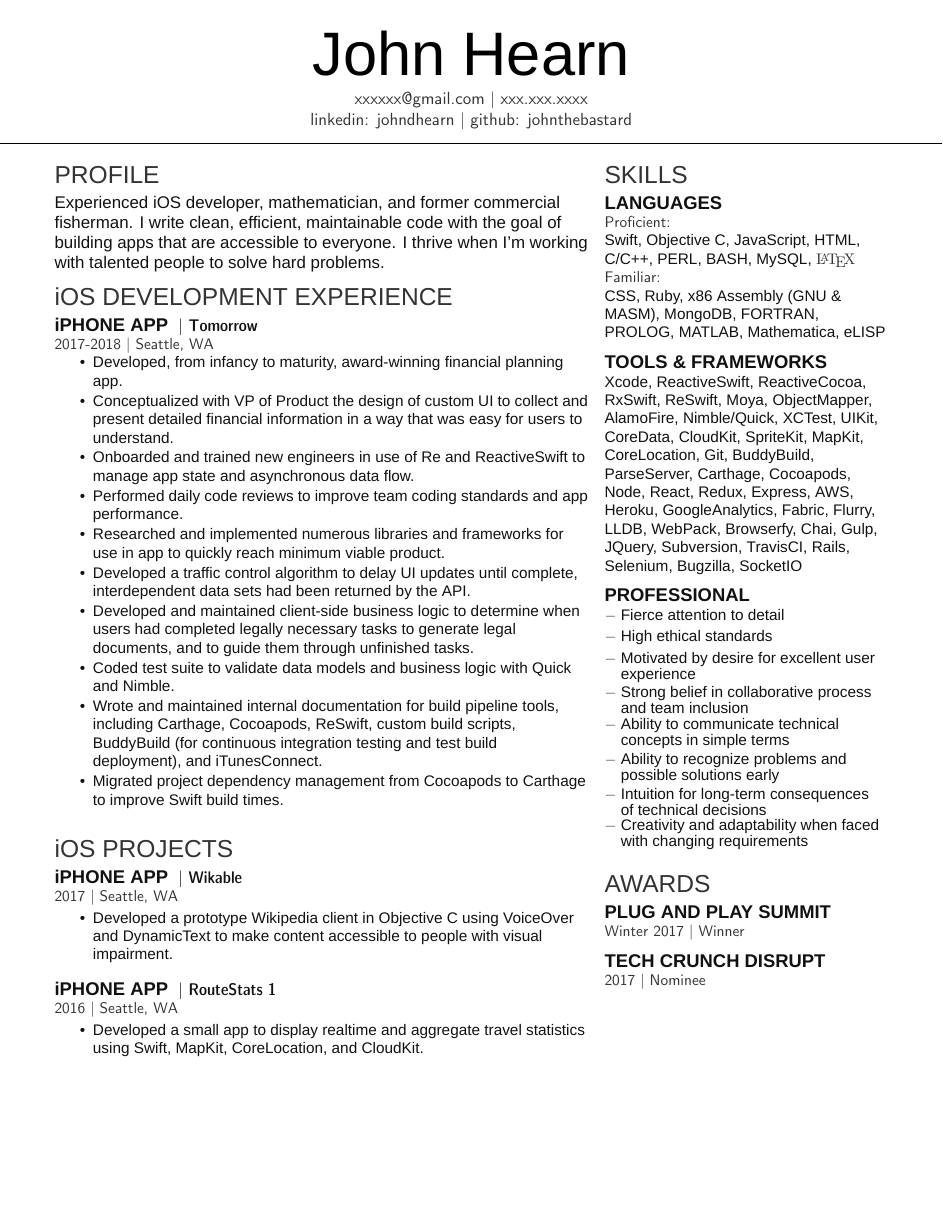
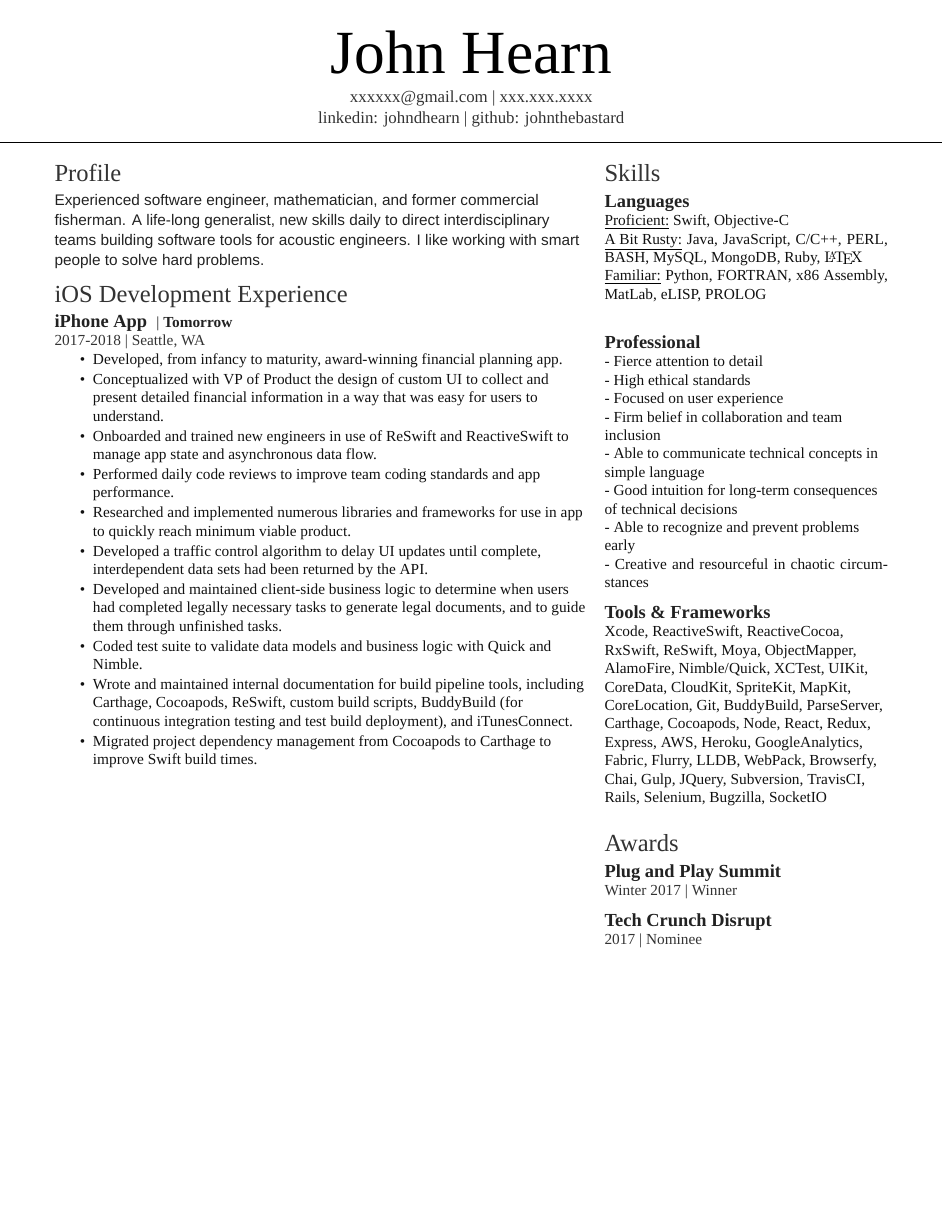
Before and after one commit to JohnTheBastard/Resume, a LaTeX CV (resume.tex, which reads jhearn-resume.cls): page 1 of 2. Compiled offline with XeLaTeX; a missing font is replaced by an installed copy or a similar font.

Commit message:
new typefaces, layout tweaks (incomplete), minor changes to wording

```diff
--- a/jhearn-resume.cls
+++ b/jhearn-resume.cls
@@ -54,11 +55,11 @@ Last Updated on
 \newcommand{\namesection}[3]{
 	\centering{
 		\sffamily
-		\fontspec{Helvetica Neue UltraLight}\fontsize{40pt}{10cm}\selectfont #1
-		\fontspec{Helvetica Neue Light}\selectfont #2
+		\fontspec{SF Hello Thin}\fontsize{40pt}{10cm}\selectfont #1
+		\fontspec{SF Hello Light}\selectfont #2
 	} \\
 	\vspace{5pt}
-	\centering{ \color{headings}\fontspec{Heiti TC Medium}\fontsize{11pt}{14pt}\selectfont #3}
+	\centering{ \color{headings}\fontspec{SF Hello Thin}\fontsize{11pt}{14pt}\selectfont #3}
 	\noindent\makebox[\linewidth]{\rule{\paperwidth}{0.4pt}}
 	\vspace{-15pt}
 }
@@ -66,21 +67,21 @@ Last Updated on
 
 % Headings command
 \titleformat{\section}{\color{headings}
-\scshape\fontspec{Helvetica Neue Medium}\fontsize{16pt}{24pt}\selectfont \raggedright\uppercase}{} {0em}{}
+\scshape\fontspec{SF Hello Medium}\fontsize{16pt}{24pt}\selectfont \raggedright}{} {0em}{}
 
 % Subeadings command
 \titleformat{\subsection}{\color{subheadings}
-\fontspec{Helvetica Light}\fontsize{12pt}{12pt}\selectfont\bfseries\uppercase}{}{0em}{}
+\fontspec{SF Hello Light}\fontsize{12pt}{12pt}\selectfont\bfseries}{}{0em}{}
 \titlespacing{\subsection}{0pt}{\parskip}{-\parskip}
 \titlespacing{\subsubsection}{0pt}{\parskip}{-\parskip}
 \newcommand{\runsubsection}[1]{\color{subheadings}
-\fontspec{Helvetica Light}\fontsize{12pt}{12pt}\selectfont\bfseries\uppercase {#1} \normalfont}
+\fontspec{SF Hello Light}\fontsize{12pt}{12pt}\selectfont\bfseries {#1} \normalfont}
 
 % Descriptors command
-\newcommand{\descript}[1]{\color{subheadings}\raggedright\scshape\fontspec{Heiti SC Medium}\fontsize{11pt}{13pt}\selectfont {#1 \\} \normalfont}
+\newcommand{\descript}[1]{\color{subheadings}\raggedright\scshape\fontspec{SF Hello Thin}\fontsize{10pt}{13pt}\selectfont {#1 \\} \normalfont}
 
 % Location command
-\newcommand{\location}[1]{\color{headings}\raggedright\scshape\fontspec{Heiti TC Medium}\fontsize{10pt}{12pt}\selectfont {#1\\} \normalfont}
+\newcommand{\location}[1]{\color{headings}\raggedright\scshape\fontspec{SF Hello Light}\fontsize{10pt}{12pt}\selectfont {#1\\} \normalfont}
 
 % Section seperators command
 \newcommand{\sectionsep}[0]{\vspace{8pt}}
--- a/resume.tex
+++ b/resume.tex
@@ -42,7 +42,7 @@
 %  Profile                          %
 % % % % % % % % % % % % % % % % % % %
 \section{Profile}
-\descript{\fontspec{Helvetica Light Oblique}Experienced iOS developer, mathematician, and former commercial fisherman. I write clean, efficient, maintainable code with the goal of building apps that are accessible to everyone. I thrive when I'm working with talented people to solve hard problems.}
+\descript{\fontspec{Helvetica Light Oblique}Experienced software engineer, mathematician, and former commercial fisherman. A life-long generalist, new skills daily to direct interdisciplinary teams building software tools for acoustic engineers. I like working with smart people to solve hard problems. }
 
 % % % % % % % % % % % % % % % % % % %
 %  iOS Experience                   %
@@ -58,7 +58,7 @@
 \begin{tightemize}
 \item Developed, from infancy to maturity, \href{https://tomorrow.me/trust-worthy/tomorrow-news/tomorrow-wins-at-plug-and-play-winter-summit/}{award-winning} financial planning app.
 \item Conceptualized with VP of Product the design of custom UI to collect and present detailed financial information in a way that was easy for users to understand.
-\item Onboarded and trained new engineers in use of Re     and ReactiveSwift to manage app state and asynchronous data flow.
+\item Onboarded and trained new engineers in use of ReSwift and ReactiveSwift to manage app state and asynchronous data flow.
 \item Performed daily code reviews to improve team coding standards and app performance.
 \item Researched and implemented numerous libraries and frameworks for use in app to quickly reach minimum viable product.
 \item Developed a traffic control algorithm to delay UI updates until complete, interdependent data sets had been returned by the API.
@@ -69,23 +69,22 @@
 \end{tightemize}
 \sectionsep
 
-\section{\lowercase{i}OS Projects}
-\runsubsection{\lowercase{i}Phone App}
-\descript{| \textbf{\href{https://github.com/JohnTheBastard/Wikable}{Wikable}} }
-\location{2017 | Seattle, WA}
-\begin{tightemize}
-\item Developed a prototype Wikipedia client in Objective C using VoiceOver and DynamicText to make content accessible to people with visual impairment.
-\end{tightemize}
-\sectionsep
-
-\runsubsection{\lowercase{i}Phone App}
-\descript{| \textbf{\href{https://bit.ly/RouteStats}{RouteStats 1}} }
-\location{2016 | Seattle, WA}
-\begin{tightemize}
-\item Developed a small app to display realtime and aggregate travel statistics using Swift, MapKit, CoreLocation, and CloudKit.
-\end{tightemize}
-\sectionsep
-
+%\section{\lowercase{i}OS Projects}
+%\runsubsection{\lowercase{i}Phone App}
+%\descript{| \textbf{\href{https://github.com/JohnTheBastard/Wikable}{Wikable}} }
+%\location{2017 | Seattle, WA}
+%\begin{tightemize}
+%\item Developed a prototype Wikipedia client in Objective-C using VoiceOver and DynamicText to make content accessible to people with visual impairment.
+%\end{tightemize}
+%\sectionsep
+%
+%\runsubsection{\lowercase{i}Phone App}
+%\descript{| \textbf{\href{https://bit.ly/RouteStats}{RouteStats 1}} }
+%\location{2016 | Seattle, WA}
+%\begin{tightemize}
+%\item Developed a small app to display realtime and aggregate travel statistics using Swift, MapKit, CoreLocation, and CloudKit.
+%\end{tightemize}
+%\sectionsep
 
 \end{minipage}
 \hfill
@@ -101,28 +100,24 @@
 % % % % % % % % % % % % % % % % % % %
 \section{Skills}
 \subsection{Languages}
-\location{Proficient:}
-Swift, Objective C, JavaScript, HTML, C/C++, PERL, BASH, MySQL,
-\fontspec{Latin Modern Roman} \LaTeX \par
-\location{Familiar:}
-CSS, Ruby, x86 Assembly (GNU \& MASM), MongoDB, FORTRAN, PROLOG, MATLAB, Mathematica, eLISP \\
-\vspace{\topsep}
-
-\subsection{Tools \& Frameworks}
-Xcode, ReactiveSwift, ReactiveCocoa, RxSwift, ReSwift, Moya, ObjectMapper, AlamoFire, Nimble/Quick, XCTest, UIKit, CoreData, CloudKit, SpriteKit, MapKit, CoreLocation, Git, BuddyBuild, ParseServer, Carthage, Cocoapods, Node, React, Redux, Express, AWS, Heroku, GoogleAnalytics, Fabric, Flurry, LLDB,  WebPack, Browserfy, Chai, Gulp, JQuery, Subversion, TravisCI, Rails, Selenium, Bugzilla, SocketIO
+\underline{Proficient:} Swift, Objective-C \par
+\underline{A Bit Rusty:} Java, JavaScript, C/C++, PERL, BASH, MySQL, MongoDB, Ruby, {\fontspec{lmroman10-regular.ttf} \LaTeX} \par
+\underline{Familiar:} Python, FORTRAN, x86 Assembly, MatLab, eLISP, PROLOG \\
 \sectionsep
 
 \subsection{Professional}
-\begin{lightemize}
-\lightem{Fierce attention to detail}
-\lightem{High ethical standards}
-\lightem{Motivated by desire for excellent user experience}
-\lightem{Strong belief in collaborative process and team inclusion}
-\lightem{Ability to communicate technical concepts in simple terms}
-\lightem{Ability to recognize problems and possible solutions early}
-\lightem{Intuition for long-term consequences of technical decisions}
-\lightem{Creativity and adaptability when faced with changing requirements}
-\end{lightemize}
+{\raggedright - Fierce attention to detail\\
+- High ethical standards\\
+- Focused on user experience\\
+- Firm belief in collaboration and team inclusion\\
+- Able to communicate technical concepts in simple language\\
+- Good intuition for long-term consequences of technical decisions\\
+- Able to recognize and prevent problems early\\
+- Creative and resourceful in chaotic circumstances}
+\sectionsep
+
+\subsection{Tools \& Frameworks}
+\raggedright Xcode, ReactiveSwift, ReactiveCocoa, RxSwift, ReSwift, Moya, ObjectMapper, AlamoFire, Nimble/Quick, XCTest, UIKit, CoreData, CloudKit, SpriteKit, MapKit, CoreLocation, Git, BuddyBuild, ParseServer, Carthage, Cocoapods, Node, React, Redux, Express, AWS, Heroku, GoogleAnalytics, Fabric, Flurry, LLDB,  WebPack, Browserfy, Chai, Gulp, JQuery, Subversion, TravisCI, Rails, Selenium, Bugzilla, SocketIO
 \sectionsep
 
 % % % % % % % % % % % % % % % % % % %
```
Also changed, not shown: lmroman10-regular.ttf (added), resume.pdf, jhearn-resume.cls (13 more changed lines), resume.tex (54 more changed lines).
